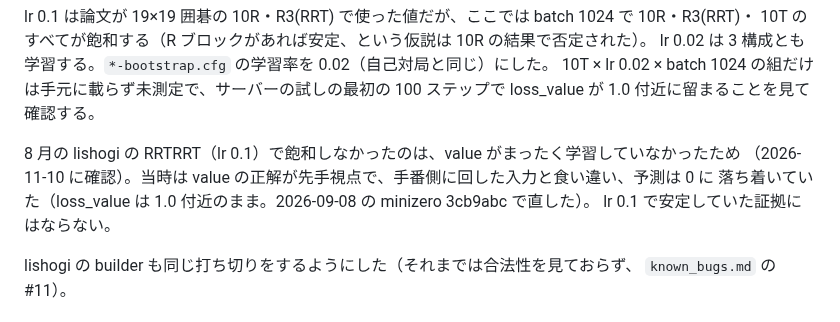
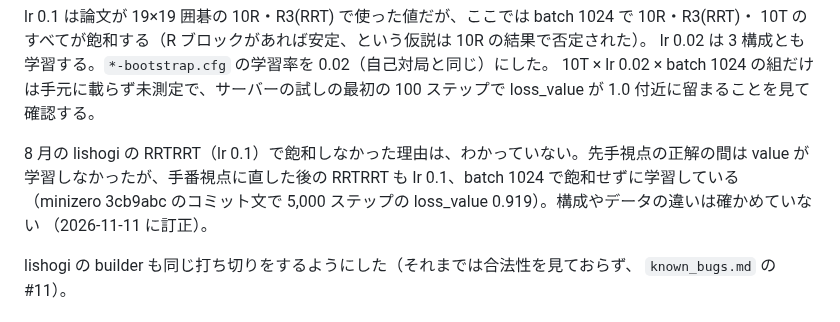
Before and after one commit to riririnn/restnet, a Markdown page: mdfolder/bootstrap_pretraining.md, the part around the change. Drawn GitHub-style.

Commit message:
docs: update bootstrap_pretraining

```diff
--- a/mdfolder/bootstrap_pretraining.md
+++ b/mdfolder/bootstrap_pretraining.md
@@ -469,10 +469,10 @@ lr 0.02 は 3 構成とも学習する。`*-bootstrap.cfg` の学習率を 0.02
 10T × lr 0.02 × batch 1024 の組だけは手元に載らず未測定で、サーバーの試しの最初の 100 ステップで
 loss_value が 1.0 付近に留まることを見て確認する。
 
-8 月の lishogi の RRTRRT（lr 0.1）で飽和しなかったのは、value がまったく学習していなかったため
-（2026-11-10 に確認）。当時は value の正解が先手視点で、手番側に回した入力と食い違い、予測は 0 に
-落ち着いていた（loss_value は 1.0 付近のまま。2026-09-08 の minizero 3cb9abc で直した）。
-lr 0.1 で安定していた証拠にはならない。
+8 月の lishogi の RRTRRT（lr 0.1）で飽和しなかった理由は、わかっていない。先手視点の正解の間は value が
+学習しなかったが、手番視点に直した後の RRTRRT も lr 0.1、batch 1024 で飽和せずに学習している
+（minizero 3cb9abc のコミット文で 5,000 ステップの loss_value 0.919）。構成やデータの違いは確かめていない
+（2026-11-11 に訂正）。
 
 lishogi の builder も同じ打ち切りをするようにした（それまでは合法性を見ておらず、
 `known_bugs.md` の #11）。
```
